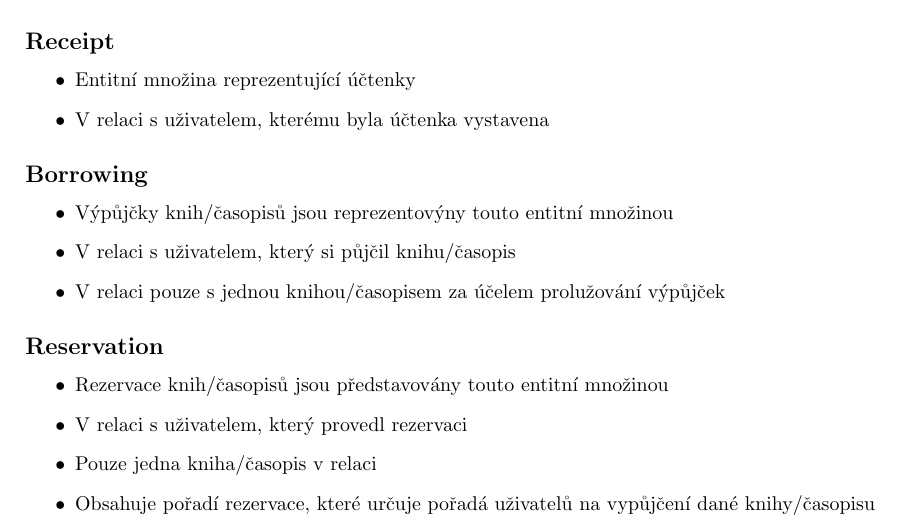
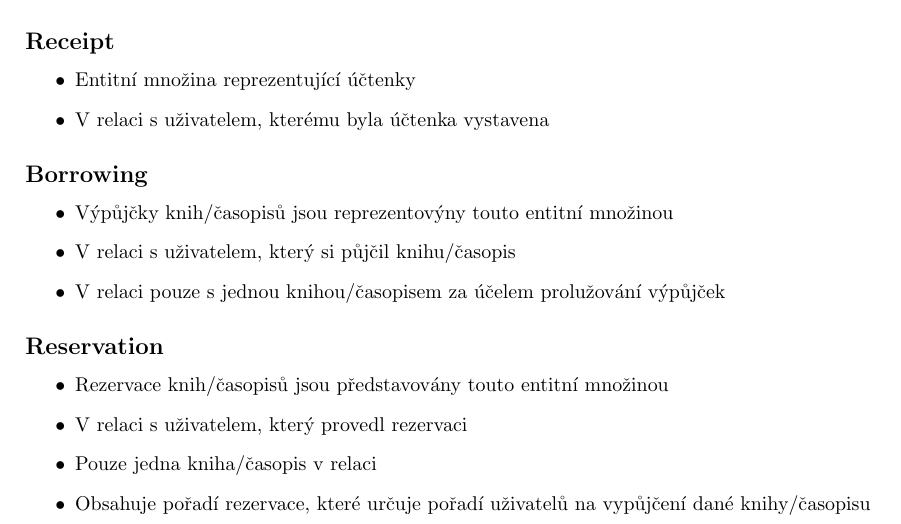
Before and after one commit to Martan03/IDS-project, a LaTeX document (task1/document.tex): part of page 3 of 4, cut so that both start at the same text. Compiled offline with pdfLaTeX.

Commit message:
Edit typo

```diff
--- a/task1/document.tex
+++ b/task1/document.tex
@@ -70,7 +70,7 @@
     \item Rezervace knih/časopisů jsou představovány touto entitní množinou
     \item V relaci s uživatelem, který provedl rezervaci
     \item Pouze jedna kniha/časopis v relaci
-    \item Obsahuje pořadí rezervace, které určuje pořadá uživatelů na vypůjčení
+    \item Obsahuje pořadí rezervace, které určuje pořadí uživatelů na vypůjčení
     dané knihy/časopisu
 \end{itemize}
 
```
